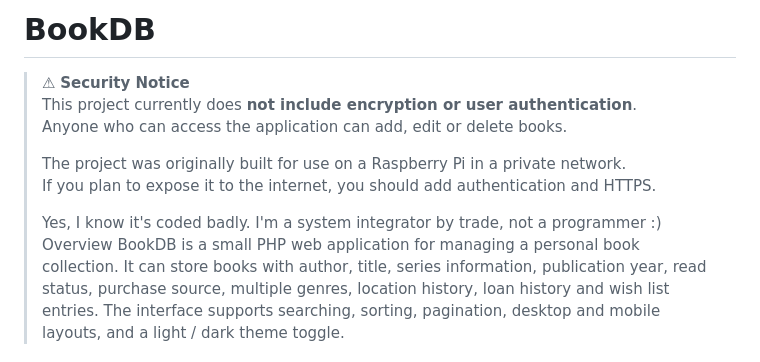
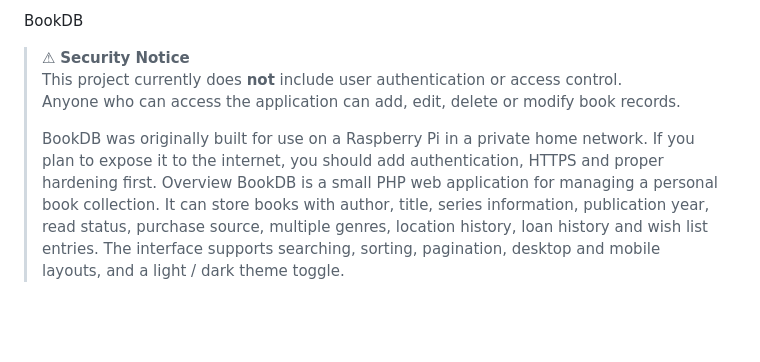
Before and after one commit to CptTelefonmast/BookDB, a Markdown page: README.md, the part around the change. Rendered like a GitHub page; blank space fills up the shorter version.

```diff
--- a/README.md
+++ b/README.md
@@ -1,13 +1,11 @@
-# BookDB
-
+BookDB
 > ⚠ **Security Notice**
-> This project currently does **not include encryption or user authentication**.
-> Anyone who can access the application can add, edit or delete books.
+> This project currently does **not** include user authentication or access control.
+> Anyone who can access the application can add, edit, delete or modify book records.
 >
-> The project was originally built for use on a Raspberry Pi in a private network.
-> If you plan to expose it to the internet, you should add authentication and HTTPS.
->
-> Yes, I know it's coded badly. I'm a system integrator by trade, not a programmer :)
+> BookDB was originally built for use on a Raspberry Pi in a private home network.
+> If you plan to expose it to the internet, you should add authentication, HTTPS and
+> proper hardening first.
 Overview
 BookDB is a small PHP web application for managing a personal book collection.
 It can store books with author, title, series information, publication year, read status,
```
